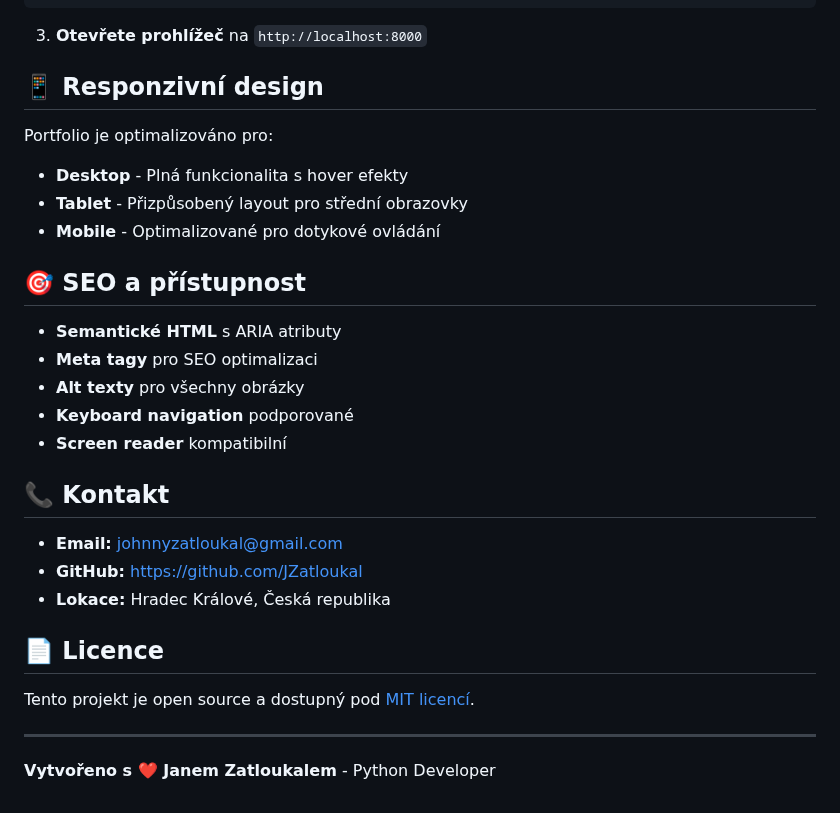
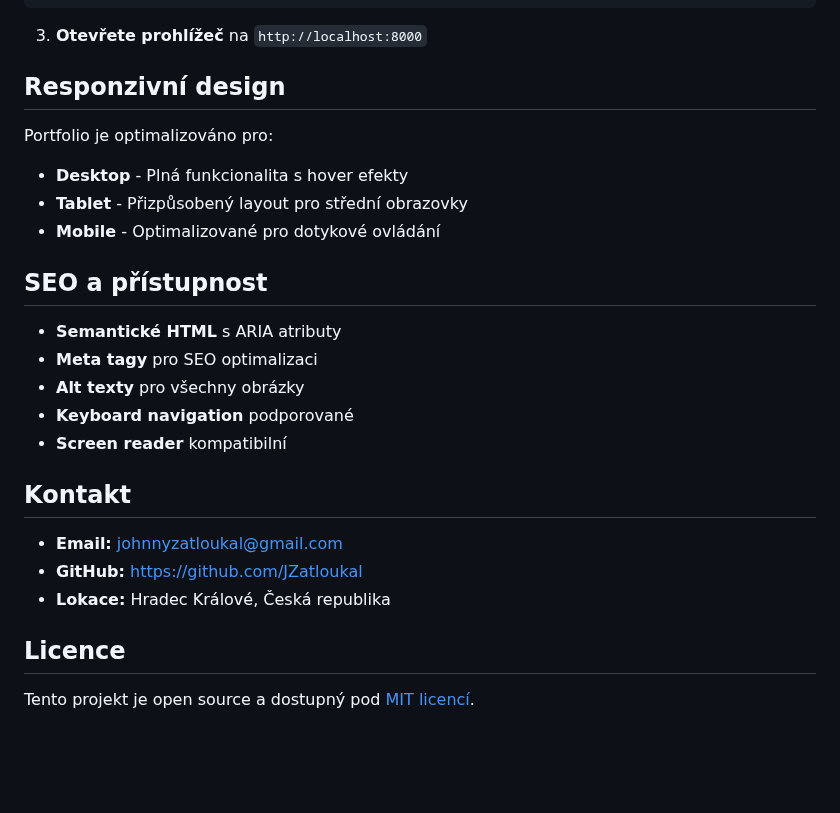
Before and after one commit to JZatloukal/portfolio_Jan_Zatloukal, a Markdown page: README.md, the part around one of its changes. GitHub-like rendering; blank space fills up the shorter version.

```diff
--- a/README.md
+++ b/README.md
@@ -83,14 +83,14 @@ php -S localhost:8000
 
 3. **Otevřete prohlížeč** na `http://localhost:8000`
 
-## 📱 Responzivní design
+## Responzivní design
 
 Portfolio je optimalizováno pro:
 - **Desktop** - Plná funkcionalita s hover efekty
 - **Tablet** - Přizpůsobený layout pro střední obrazovky
 - **Mobile** - Optimalizované pro dotykové ovládání
 
-## 🎯 SEO a přístupnost
+## SEO a přístupnost
 
 - **Semantické HTML** s ARIA atributy
 - **Meta tagy** pro SEO optimalizaci
@@ -98,16 +98,12 @@ Portfolio je optimalizováno pro:
 - **Keyboard navigation** podporované
 - **Screen reader** kompatibilní
 
-## 📞 Kontakt
+## Kontakt
 
 - **Email:** [johnnyzatloukal@gmail.com](mailto:johnnyzatloukal@gmail.com)
 - **GitHub:** [https://github.com/JZatloukal](https://github.com/JZatloukal)
 - **Lokace:** Hradec Králové, Česká republika
 
-## 📄 Licence
+## Licence
 
 Tento projekt je open source a dostupný pod [MIT licencí](LICENSE).
-
----
-
-**Vytvořeno s ❤️ Janem Zatloukalem** - Python Developer
```
Also changed, not shown: other parts of README.md (+6 -6 lines).
